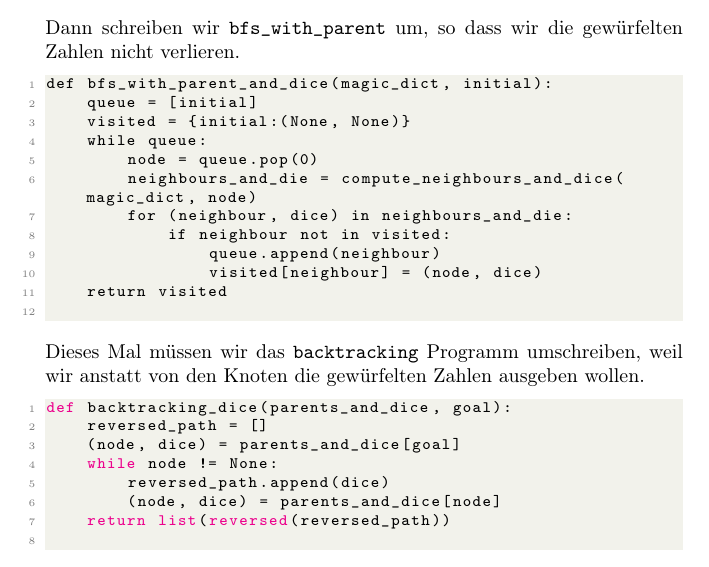
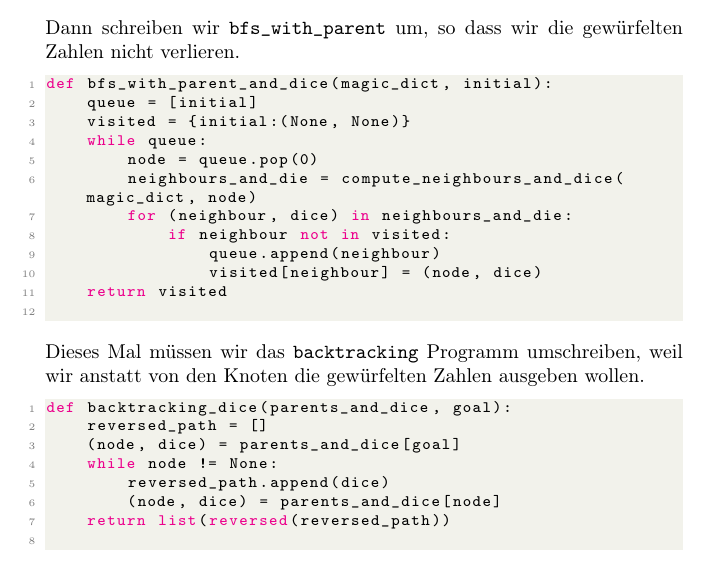
Before and after one commit to shasfin/amaximov_eglimu_bfs2019, a LaTeX document (main.tex, which reads Beispielloesungen.tex): part of page 52 of 53, cut so that both start at the same text. Compiled offline with pdfLaTeX.

Commit message:
Add missing syntax highlighting

```diff
--- a/Beispielloesungen.tex
+++ b/Beispielloesungen.tex
@@ -633,7 +633,7 @@ def compute_neighbours_and_dice(magic_dict, node):
     \end{lstlisting}
 
     Dann schreiben wir \texttt{bfs\_with\_parent} um, so dass wir die gewürfelten Zahlen nicht verlieren.
-    \begin{lstlisting}
+    \begin{lstlisting}[language=Python]
 def bfs_with_parent_and_dice(magic_dict, initial):
     queue = [initial]
     visited = {initial:(None, None)}
```
